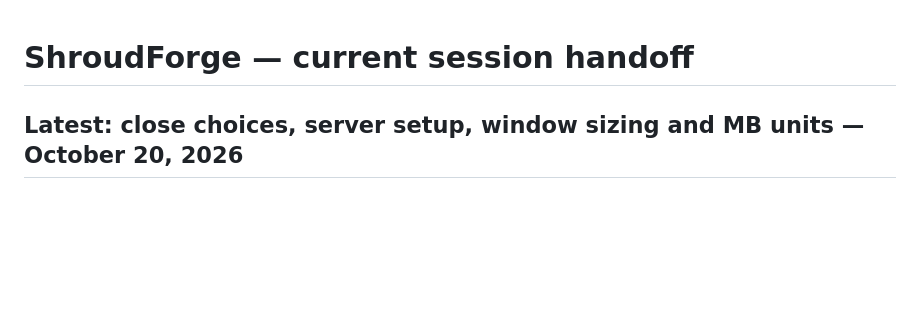
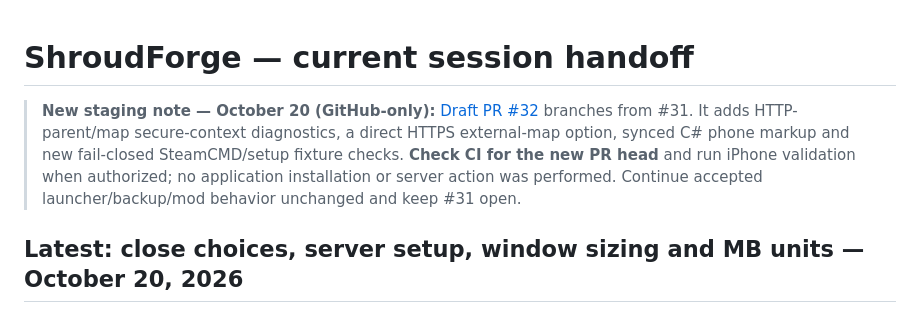
Before and after one commit to Systemkill90/XHL-Enshrouded-Launcher, a Markdown page: docs/project/SESSION-HANDOFF.md, the part around the change. Drawn GitHub-style; blank space fills up the shorter version.

Commit message:
docs(project): track separate no-desktop PR32 phone/installer staging

```diff
--- a/docs/project/SESSION-HANDOFF.md
+++ b/docs/project/SESSION-HANDOFF.md
@@ -1,4 +1,6 @@
 # ShroudForge — current session handoff
+
+> **New staging note — October 20 (GitHub-only):** [Draft PR #32](https://github.com/Systemkill90/XHL-Enshrouded-Launcher/pull/32) branches from #31. It adds HTTP-parent/map secure-context diagnostics, a direct HTTPS external-map option, synced C# phone markup and new fail-closed SteamCMD/setup fixture checks. **Check CI for the new PR head** and run iPhone validation when authorized; no application installation or server action was performed. Continue accepted launcher/backup/mod behavior unchanged and keep #31 open.
 
 ## Latest: close choices, server setup, window sizing and MB units — October 20, 2026
 
```
